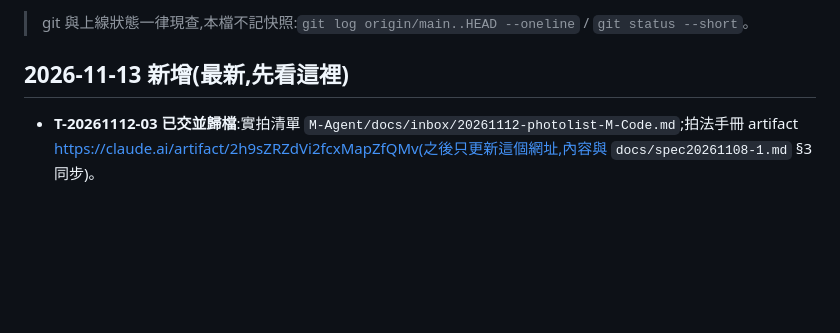
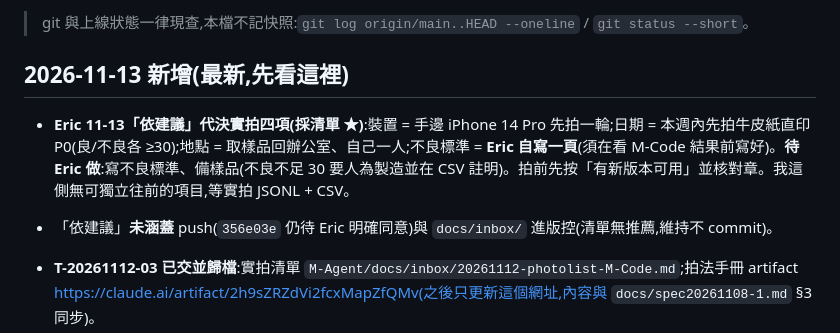
Before and after one commit to eric4577599/M-Code, a Markdown page: handoff.md, the part around the change. GitHub-like rendering; blank space fills up the shorter version.

Commit message:
docs: handoff 記錄實拍四項決定(依建議)
Co-Authored-By: Claude Sonnet 5.5 <noreply@anthropic.com>
Claude-Session: https://claude.ai/code/session_0126azavtX3ABWAZAxRXYwun

```diff
--- a/handoff.md
+++ b/handoff.md
@@ -23,6 +23,9 @@
 > git 與上線狀態一律現查,本檔不記快照:`git log origin/main..HEAD --oneline` / `git status --short`。
 
 ## 2026-11-13 新增(最新,先看這裡)
+
+- **Eric 11-13「依建議」代決實拍四項(採清單 ★)**:裝置 = 手邊 iPhone 14 Pro 先拍一輪;日期 = 本週內先拍牛皮紙直印 P0(良/不良各 ≥30);地點 = 取樣品回辦公室、自己一人;不良標準 = **Eric 自寫一頁**(須在看 M-Code 結果前寫好)。**待 Eric 做**:寫不良標準、備樣品(不良不足 30 要人為製造並在 CSV 註明)。拍前先按「有新版本可用」並核對章。我這側無可獨立往前的項目,等實拍 JSONL + CSV。
+- 「依建議」**未涵蓋** push(`356e03e` 仍待 Eric 明確同意)與 `docs/inbox/` 進版控(清單無推薦,維持不 commit)。
 
 - **T-20261112-03 已交並歸檔**:實拍清單 `M-Agent/docs/inbox/20261112-photolist-M-Code.md`;拍法手冊 artifact https://claude.ai/artifact/2h9sZRZdVi2fcxMapZfQMv(之後只更新這個網址,內容與 `docs/spec20261108-1.md` §3 同步)。
 - **Eric 11-12 裁示**:光線分組(自然光 / 室內光)與傾斜 10° 小組**都保留**,仍屬 P2 選拍;P0 是牛皮紙直印良/不良各 ≥30。
```
